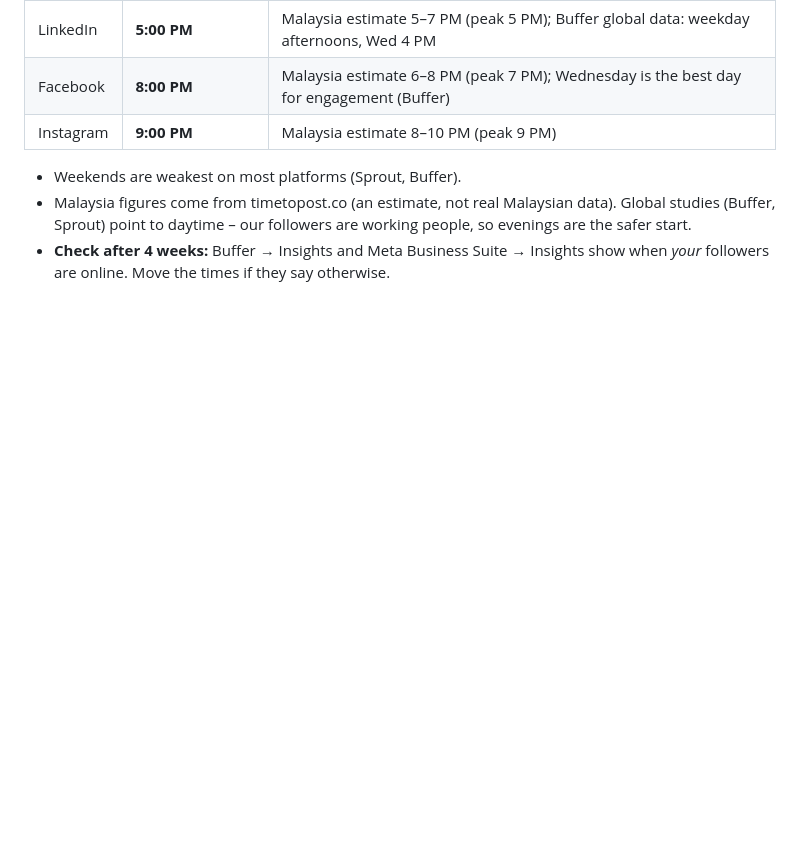
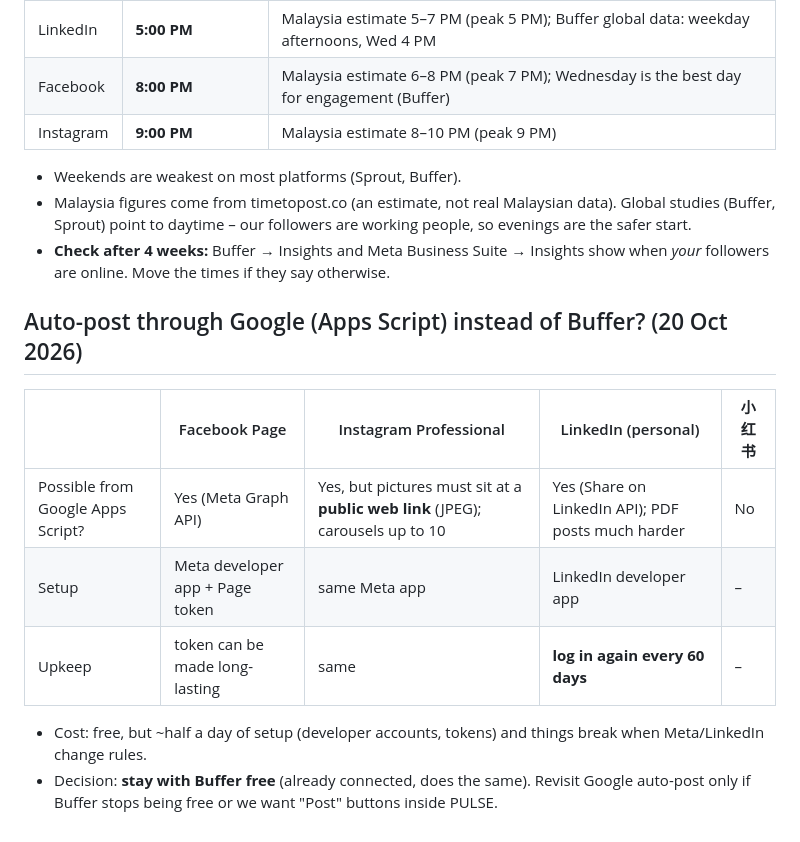
Before and after one commit to Suherntan/pulse-app, a Markdown page: PULSE/Social Posting - Setup & Schedule.md, the part around the change. Drawn GitHub-style; blank space fills up the shorter version.

Commit message:
Vault: Google auto-post vs Buffer comparison
Co-Authored-By: Claude Opus 5.5 <noreply@anthropic.com>
Claude-Session: https://claude.ai/code/session_01LMtzk8gRYMcymzZZftDEDb

```diff
--- a/PULSE/Social Posting - Setup & Schedule.md
+++ b/PULSE/Social Posting - Setup & Schedule.md
@@ -64,3 +64,12 @@ Before scheduling each one: read the [NOTE] and re-check the facts (LHDN / PPA /
 - Weekends are weakest on most platforms (Sprout, Buffer).
 - Malaysia figures come from timetopost.co (an estimate, not real Malaysian data). Global studies (Buffer, Sprout) point to daytime – our followers are working people, so evenings are the safer start.
 - **Check after 4 weeks:** Buffer → Insights and Meta Business Suite → Insights show when *your* followers are online. Move the times if they say otherwise.
+
+## Auto-post through Google (Apps Script) instead of Buffer? (20 Oct 2026)
+| | Facebook Page | Instagram Professional | LinkedIn (personal) | 小红书 |
+|---|---|---|---|---|
+| Possible from Google Apps Script? | Yes (Meta Graph API) | Yes, but pictures must sit at a **public web link** (JPEG); carousels up to 10 | Yes (Share on LinkedIn API); PDF posts much harder | No |
+| Setup | Meta developer app + Page token | same Meta app | LinkedIn developer app | – |
+| Upkeep | token can be made long-lasting | same | **log in again every 60 days** | – |
+- Cost: free, but ~half a day of setup (developer accounts, tokens) and things break when Meta/LinkedIn change rules.
+- Decision: **stay with Buffer free** (already connected, does the same). Revisit Google auto-post only if Buffer stops being free or we want "Post" buttons inside PULSE.
```
